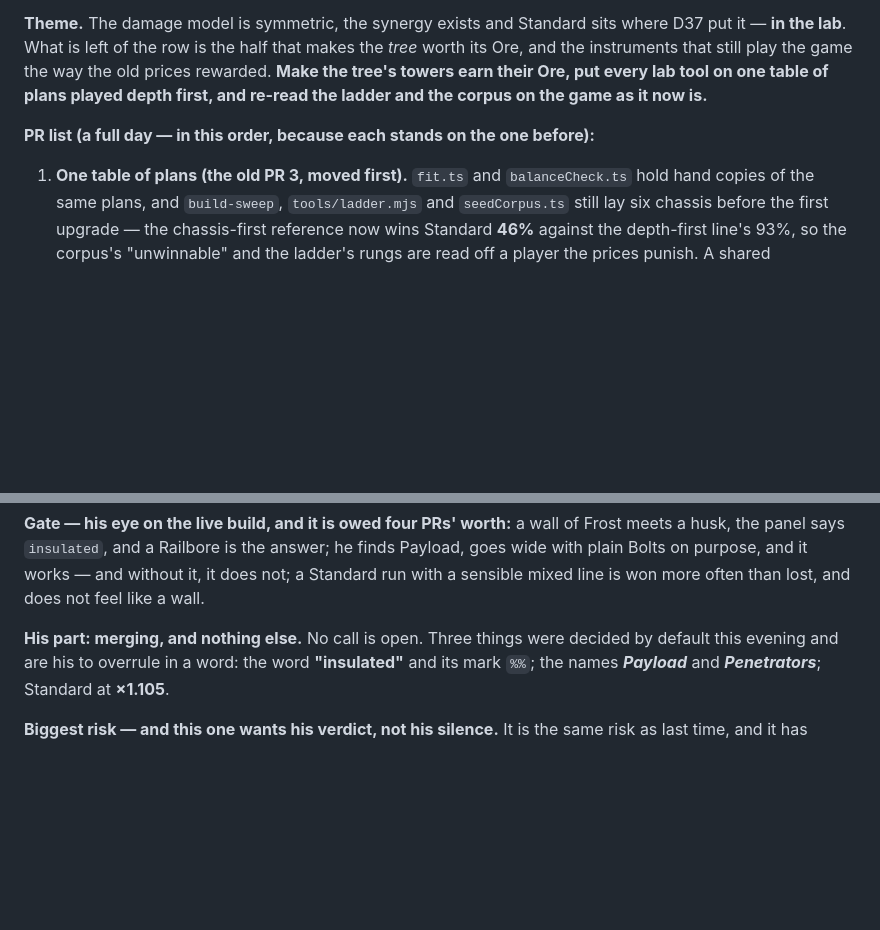
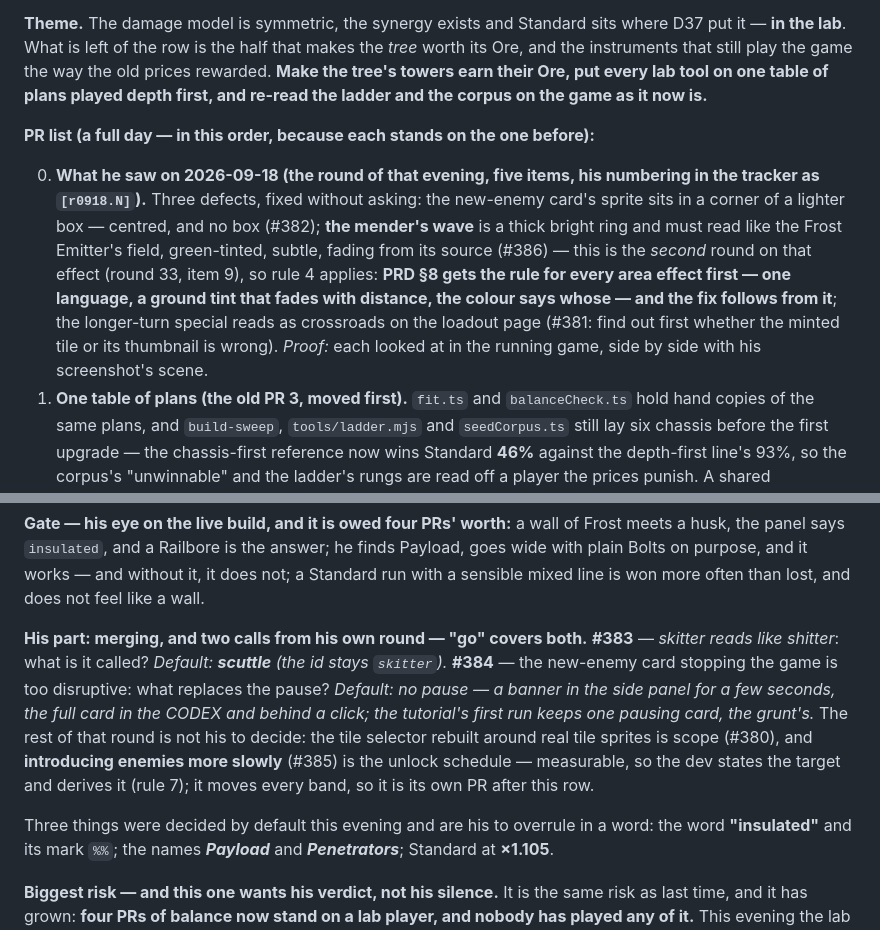
Before and after one commit to Argarot/ascii-defense, a Markdown page: docs/ROADMAP.md, 2 parts joined by grey strips. Drawn GitHub-style; blank space fills up the shorter version.

Commit message:
docs: the round of 2026-09-18 evening in the next session's plan - three defects as PR 0 (the mender's wave gets its rule first: a second round on one effect), two calls with defaults, two scope
Daniil's five items from the live build, triaged into the tracker as [r0918.N] (#380-#386). The plan names them; the items live in Issues (CONTRIBUTING sec 6 rule 6). Nothing of the round is fixed in this session: he asked for it recorded and the session wrapped.

Co-Authored-By: Claude Fable 5.1 <noreply@anthropic.com>

```diff
--- a/docs/ROADMAP.md
+++ b/docs/ROADMAP.md
@@ -145,6 +145,18 @@ ladder and the corpus on the game as it now is.**
 **PR list (a full day — in this order, because each stands on the one
 before):**
 
+0. **What he saw on 2026-09-18 (the round of that evening, five items, his
+   numbering in the tracker as `[r0918.N]`).** Three defects, fixed without
+   asking: the new-enemy card's sprite sits in a corner of a lighter box —
+   centred, and no box (#382); **the mender's wave** is a thick bright ring
+   and must read like the Frost Emitter's field, green-tinted, subtle, fading
+   from its source (#386) — this is the *second* round on that effect (round
+   33, item 9), so rule 4 applies: **PRD §8 gets the rule for every area
+   effect first — one language, a ground tint that fades with distance, the
+   colour says whose — and the fix follows from it**; the longer-turn special
+   reads as crossroads on the loadout page (#381: find out first whether the
+   minted tile or its thumbnail is wrong). *Proof:* each looked at in the
+   running game, side by side with his screenshot's scene.
 1. **One table of plans (the old PR 3, moved first).** `fit.ts` and
    `balanceCheck.ts` hold hand copies of the same plans, and `build-sweep`,
    `tools/ladder.mjs` and `seedCorpus.ts` still lay six chassis before the
@@ -185,7 +197,18 @@ answer; he finds Payload, goes wide with plain Bolts on purpose, and it works
 and without it, it does not; a Standard run with a sensible mixed line is won
 more often than lost, and does not feel like a wall.
 
-**His part: merging, and nothing else.** No call is open. Three things were
+**His part: merging, and two calls from his own round — "go" covers both.**
+**#383** — *skitter reads like shitter*: what is it called? *Default:
+**scuttle** (the id stays `skitter`).* **#384** — the new-enemy card stopping
+the game is too disruptive: what replaces the pause? *Default: no pause — a
+banner in the side panel for a few seconds, the full card in the CODEX and
+behind a click; the tutorial's first run keeps one pausing card, the grunt's.*
+The rest of that round is not his to decide: the tile selector rebuilt around
+real tile sprites is scope (#380), and **introducing enemies more slowly**
+(#385) is the unlock schedule — measurable, so the dev states the target and
+derives it (rule 7); it moves every band, so it is its own PR after this row.
+
+Three things were
 decided by default this evening and are his to overrule in a word: the word
 **"insulated"** and its mark `%%`; the names ***Payload*** and
 ***Penetrators***; Standard at **×1.105**.
```
